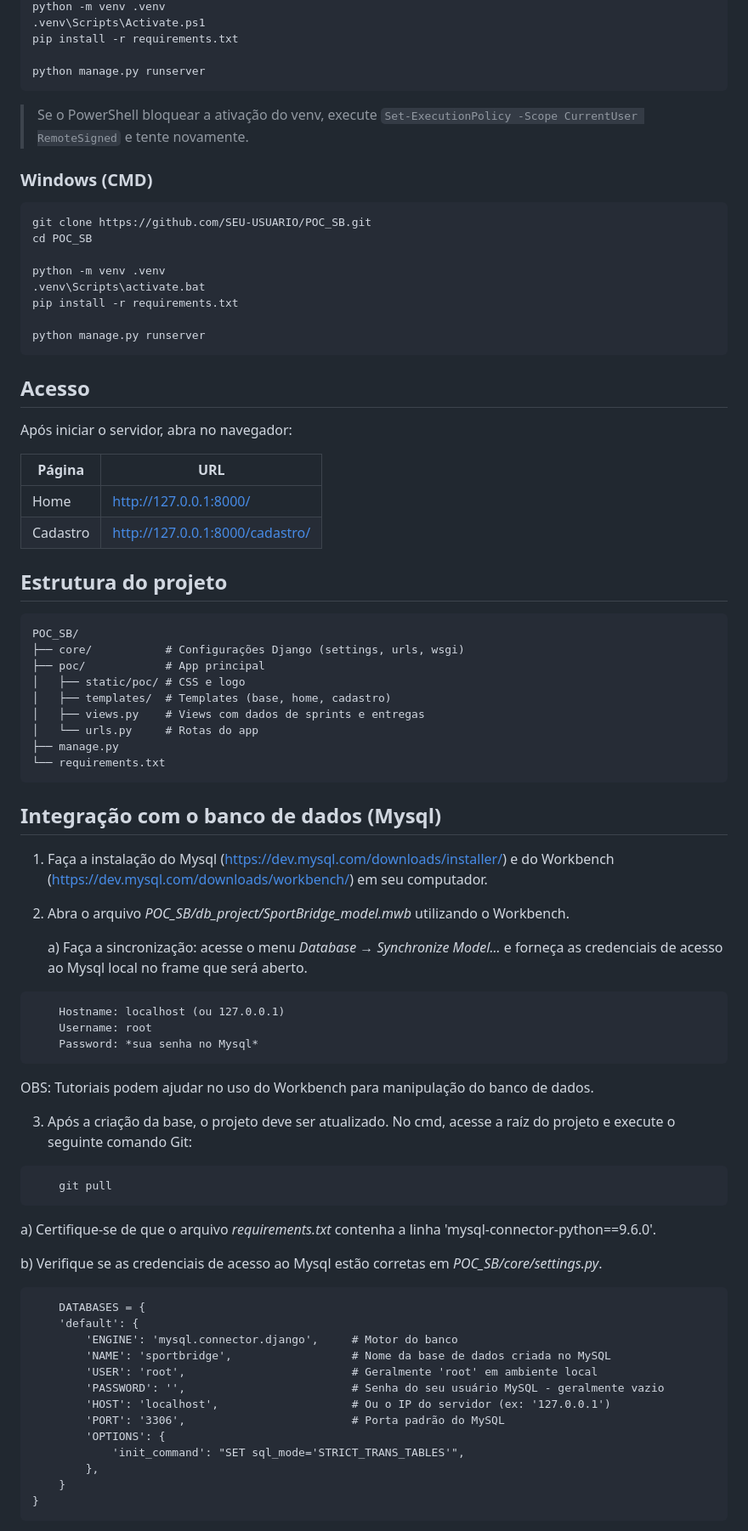
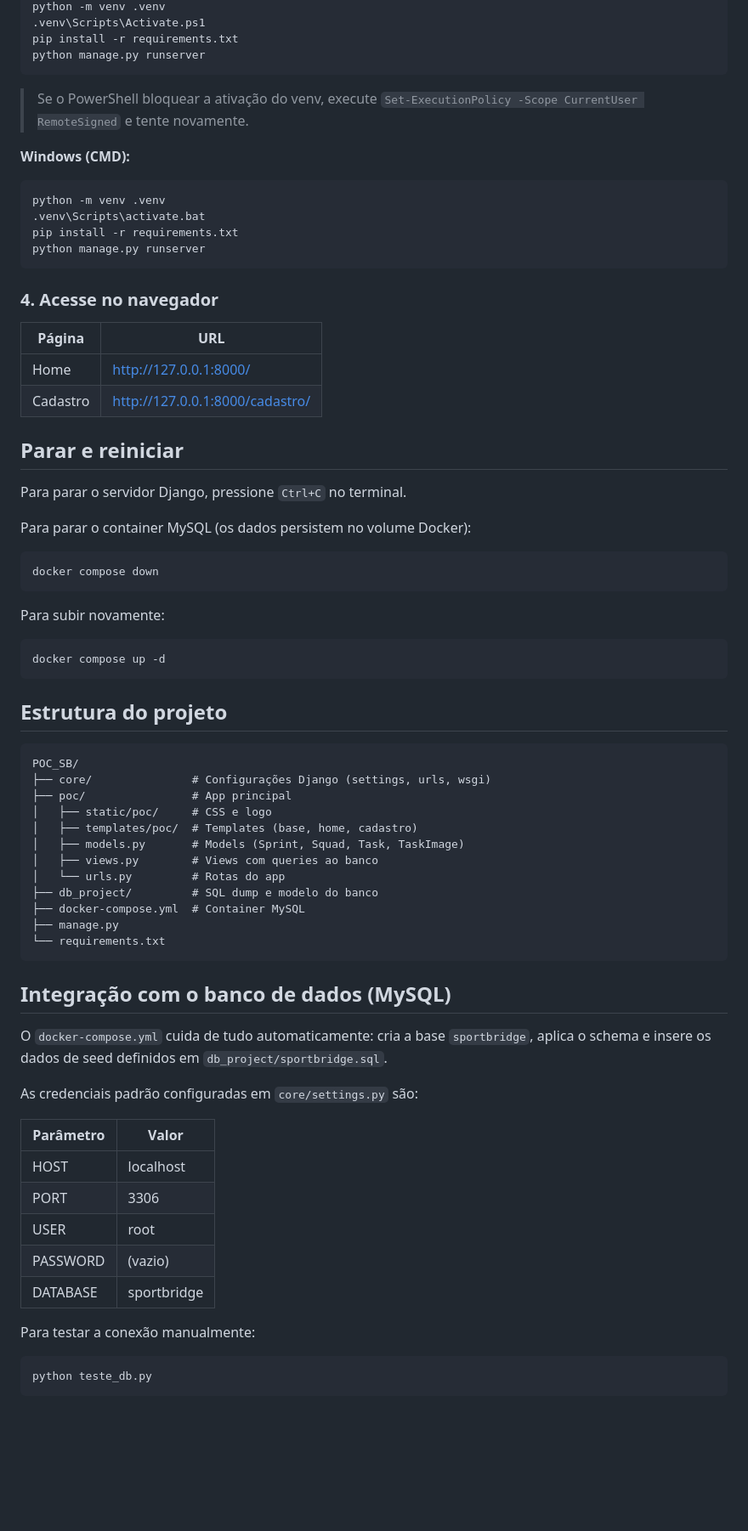
Before and after one commit to liviapatrezze/POC_SB, a Markdown page: README.md, the part around one of its changes. Shown at 85% size. Rendered like a GitHub page; blank space fills up the shorter version.

Commit message:
readme atualizado

````diff
--- a/README.md
+++ b/README.md
@@ -31,89 +91,76 @@ cd POC_SB
 python -m venv .venv
 .venv\Scripts\Activate.ps1
 pip install -r requirements.txt
-
 python manage.py runserver
 ```
 
 > Se o PowerShell bloquear a ativação do venv, execute `Set-ExecutionPolicy -Scope CurrentUser RemoteSigned` e tente novamente.
 
-### Windows (CMD)
+**Windows (CMD):**
 
 ```cmd
-git clone https://github.com/SEU-USUARIO/POC_SB.git
-cd POC_SB
-
 python -m venv .venv
 .venv\Scripts\activate.bat
 pip install -r requirements.txt
-
 python manage.py runserver
 ```
 
-## Acesso
+### 4. Acesse no navegador
 
-Após iniciar o servidor, abra no navegador:
+| Página   | URL                             |
+|----------|---------------------------------|
+| Home     | http://127.0.0.1:8000/          |
+| Cadastro | http://127.0.0.1:8000/cadastro/ |
 
-| Página    | URL                            |
-|-----------|--------------------------------|
-| Home      | http://127.0.0.1:8000/         |
-| Cadastro  | http://127.0.0.1:8000/cadastro/|
+## Parar e reiniciar
+
+Para parar o servidor Django, pressione `Ctrl+C` no terminal.
+
+Para parar o container MySQL (os dados persistem no volume Docker):
+
+```bash
+docker compose down
+```
+
+Para subir novamente:
+
+```bash
+docker compose up -d
+```
 
 ## Estrutura do projeto
 
 ```
 POC_SB/
-├── core/           # Configurações Django (settings, urls, wsgi)
-├── poc/            # App principal
-│   ├── static/poc/ # CSS e logo
-│   ├── templates/  # Templates (base, home, cadastro)
-│   ├── views.py    # Views com dados de sprints e entregas
-│   └── urls.py     # Rotas do app
+├── core/               # Configurações Django (settings, urls, wsgi)
+├── poc/                # App principal
+│   ├── static/poc/     # CSS e logo
+│   ├── templates/poc/  # Templates (base, home, cadastro)
+│   ├── models.py       # Models (Sprint, Squad, Task, TaskImage)
+│   ├── views.py        # Views com queries ao banco
+│   └── urls.py         # Rotas do app
+├── db_project/         # SQL dump e modelo do banco
+├── docker-compose.yml  # Container MySQL
 ├── manage.py
 └── requirements.txt
 ```
 
-## Integração com o banco de dados (Mysql)
+## Integração com o banco de dados (MySQL)
 
-1. Faça a instalação do Mysql (https://dev.mysql.com/downloads/installer/) e do Workbench (https://dev.mysql.com/downloads/workbench/) em seu computador.
+O `docker-compose.yml` cuida de tudo automaticamente: cria a base `sportbridge`, aplica o schema e insere os dados de seed definidos em `db_project/sportbridge.sql`.
 
+As credenciais padrão configuradas em `core/settings.py` são:
 
-2. Abra o arquivo *POC_SB/db_project/SportBridge_model.mwb* utilizando o Workbench.
+| Parâmetro | Valor       |
+|-----------|-------------|
+| HOST      | localhost   |
+| PORT      | 3306        |
+| USER      | root        |
+| PASSWORD  | (vazio)     |
+| DATABASE  | sportbridge |
 
-    a) Faça a sincronização: acesse o menu *Database* → *Synchronize Model...* e forneça as credenciais de acesso ao Mysql local no frame que será aberto.
+Para testar a conexão manualmente:
 
-```cmd
-    Hostname: localhost (ou 127.0.0.1)
-    Username: root
-    Password: *sua senha no Mysql*
+```bash
+python teste_db.py
 ```
-OBS: Tutoriais podem ajudar no uso do Workbench para manipulação do banco de dados.
-
-
-
-3. Após a criação da base, o projeto deve ser atualizado. No cmd, acesse a raíz do projeto e execute o seguinte comando Git:
-
-```cmd
-    git pull
-```
-
-a) Certifique-se de que o arquivo *requirements.txt* contenha a linha 'mysql-connector-python==9.6.0'.
-
-b) Verifique se as credenciais de acesso ao Mysql estão corretas em *POC_SB/core/settings.py*.
-
-```cmd
-    DATABASES = {
-    'default': {
-        'ENGINE': 'mysql.connector.django',     # Motor do banco
-        'NAME': 'sportbridge',                  # Nome da base de dados criada no MySQL
-        'USER': 'root',                         # Geralmente 'root' em ambiente local
-        'PASSWORD': '',                         # Senha do seu usuário MySQL - geralmente vazio
-        'HOST': 'localhost',                    # Ou o IP do servidor (ex: '127.0.0.1')
-        'PORT': '3306',                         # Porta padrão do MySQL
-        'OPTIONS': {
-            'init_command': "SET sql_mode='STRICT_TRANS_TABLES'",
-        },
-    }
-}
-```
-
````
Also changed, not shown: other parts of README.md (+68 -31 lines).
